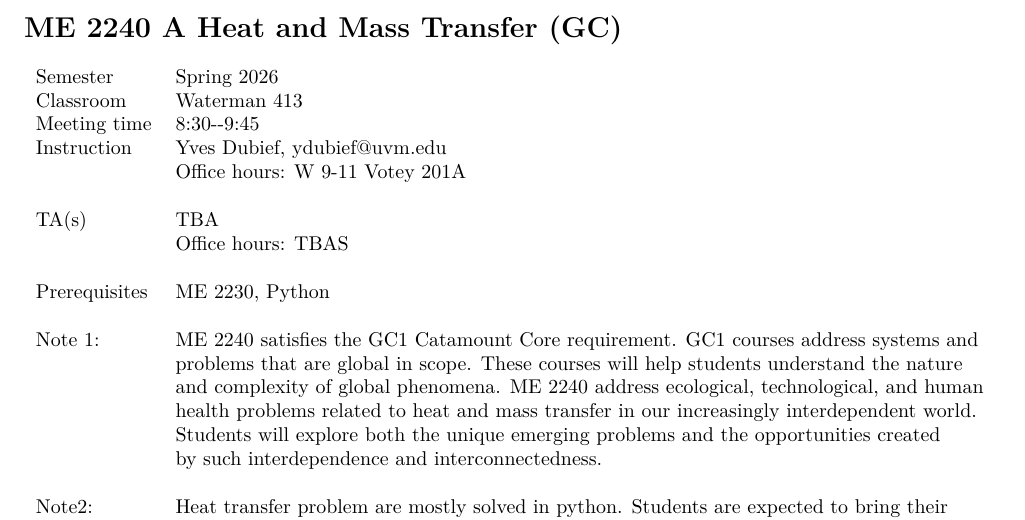
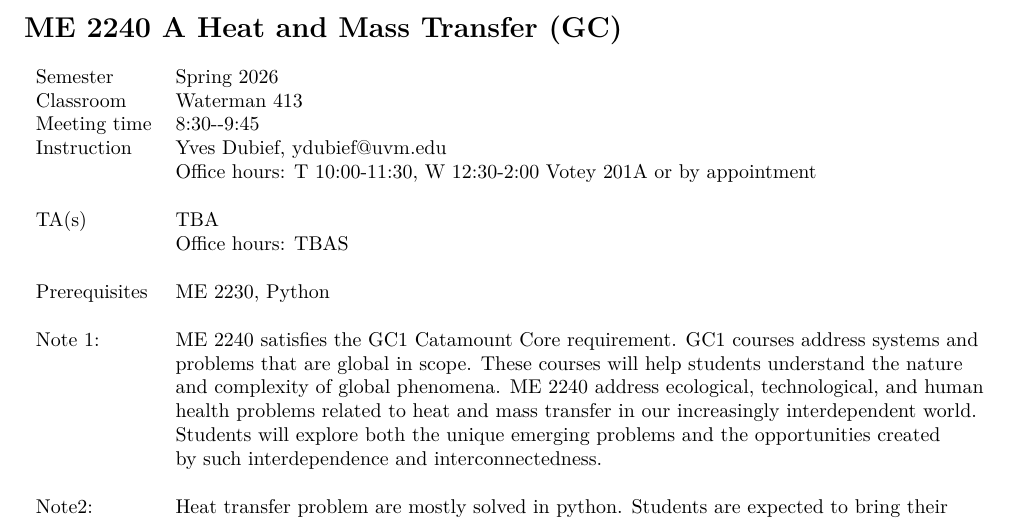
Before and after one commit to yvesdubief/UVM-ME2240-HeatTransfer, a LaTeX document (Syllabus/ME2240-Heat-Transfer-Syllabus.tex): part of page 1 of 5, cut so that both start at the same text. Compiled offline with pdfLaTeX.

Commit message:
Corrected office hours

```diff
--- a/Syllabus/ME2240-Heat-Transfer-Syllabus.tex
+++ b/Syllabus/ME2240-Heat-Transfer-Syllabus.tex
@@ -26,7 +26,7 @@ Semester&Spring 2026&\\%
 Classroom&Waterman 413&\\%
 Meeting time&8:30{-}{-}9:45&\\%
 Instruction&Yves Dubief, ydubief@uvm.edu \\
-&Office hours: W 9-11 Votey 201A\\%
+&Office hours: T 10:00-11:30, W 12:30-2:00 Votey 201A or by appointment\\%
 &&\\%
 TA(s)& TBA \\
 &Office hours: TBAS\\%
```
Also changed, not shown: Syllabus/ME2240-Heat-Transfer-Syllabus.pdf, 2 other files.
